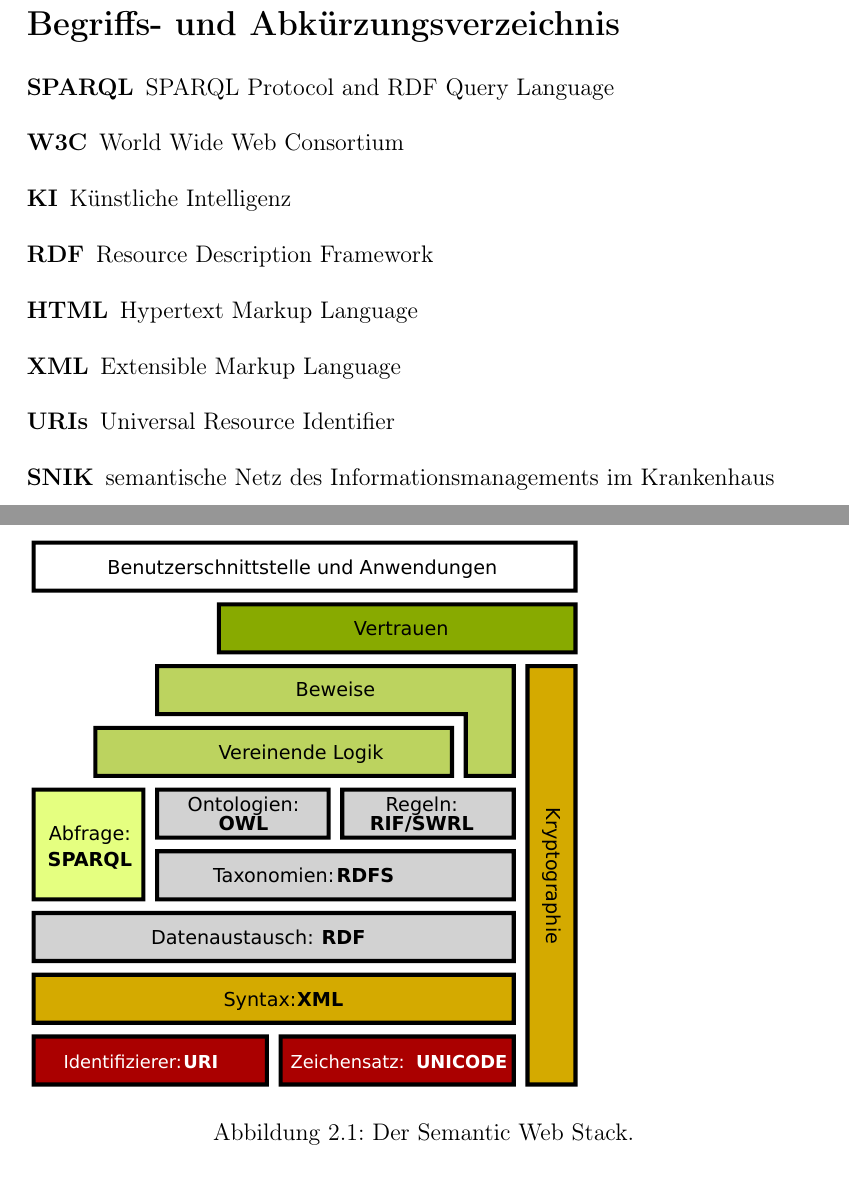
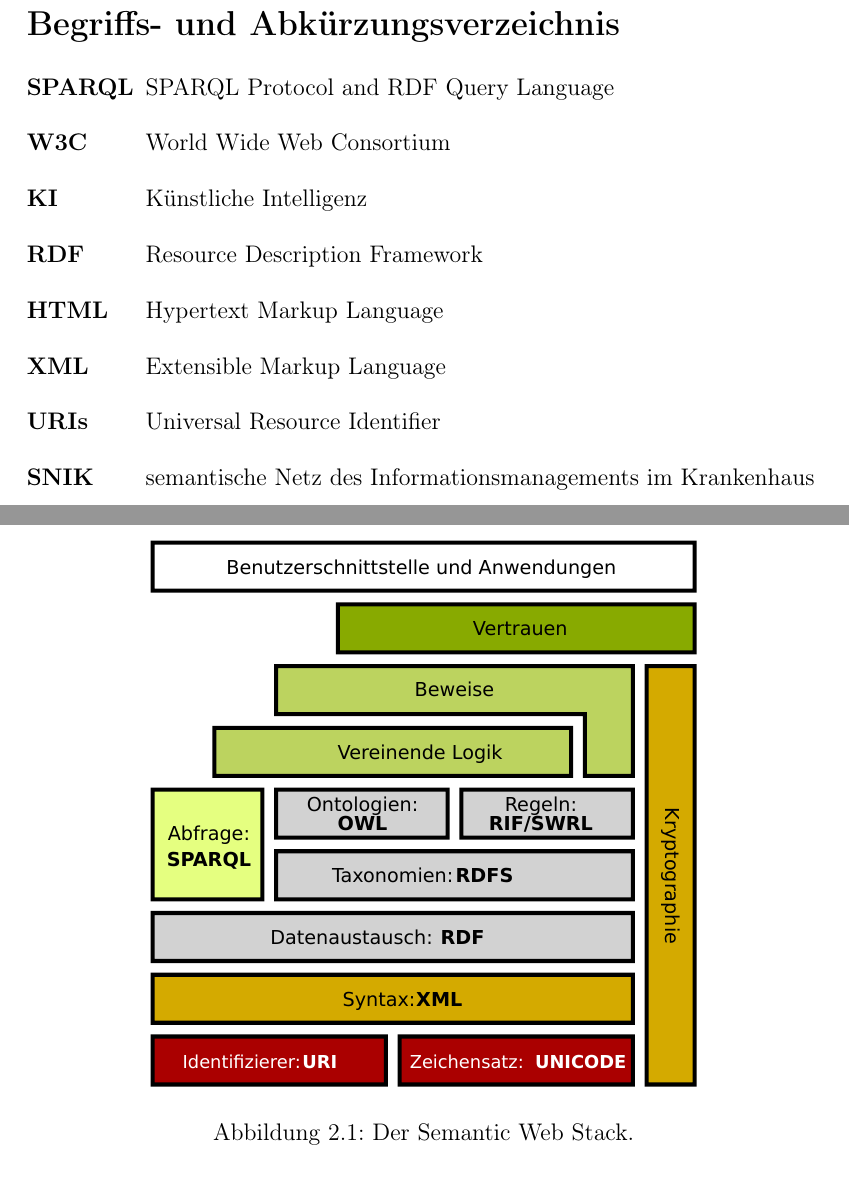
Before and after one commit to cubexy/BeLL, a LaTeX document (bell.tex): two parts of pages 4 and 8 of 12, joined at a grey line, cut so that both start at the same text. Compiled offline with pdfLaTeX.

Commit message:
Updated layout
Added centering

```diff
--- a/bell.tex
+++ b/bell.tex
@@ -75,7 +75,7 @@ Zusammenfassung hier schreiben
 
 
 \section*{Begriffs- und Abkürzungsverzeichnis}
-\begin{acronym}
+\begin{acronym} [SPARQL]
 \acro{SPARQL}{SPARQL Protocol and RDF Query Language}
 \acro{W3C}{World Wide Web Consortium}
 \acro{KI}{Künstliche Intelligenz}
@@ -193,6 +193,7 @@ Diese entstandenen Tripel werden letztendlich von RDF an SPARQL weitergereicht.
 \section{SPARQL}
 \ac{SPARQL} ist ein recht neuer Standard für die Abfrage von in RDF spezialisierten Informationen sowie für die Darstellung der zugehörigen Resultate, siehe \cref{img:semanticwebstack1}. Es basiert auf einfachen RDF-Anfragen in Form von Graphmustern, also einer Menge von Tripeln, enthält jedoch auch erweiterte Funktionen für die Konstruktion komplexerer Anfragemuster, die Verwendung zusätzlich hinzufügbarer Filterbedingungen und für die Formatierung der schlussendlichen Ausgabe. Man könnte also SPARQL als Vokabular des semantischen Webs bezeichnen.
 \begin{figure}
+\centering
 \includegraphics[width=0.7\textwidth]{images/swebstackde.pdf}
 \caption{Der Semantic Web Stack.}
 \label{img:semanticwebstack1}
```
Also changed, not shown: bell.tex (1 more changed lines).
